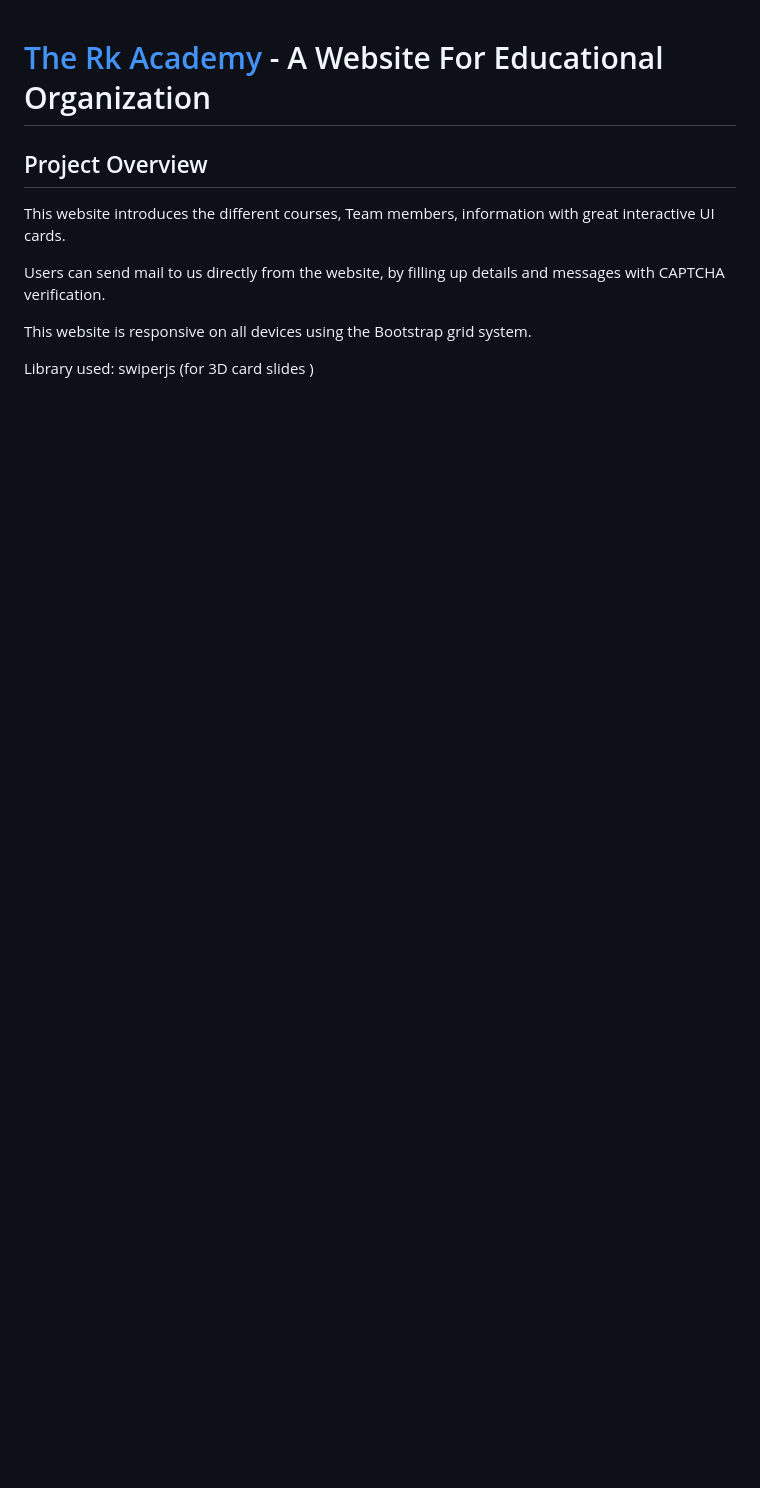
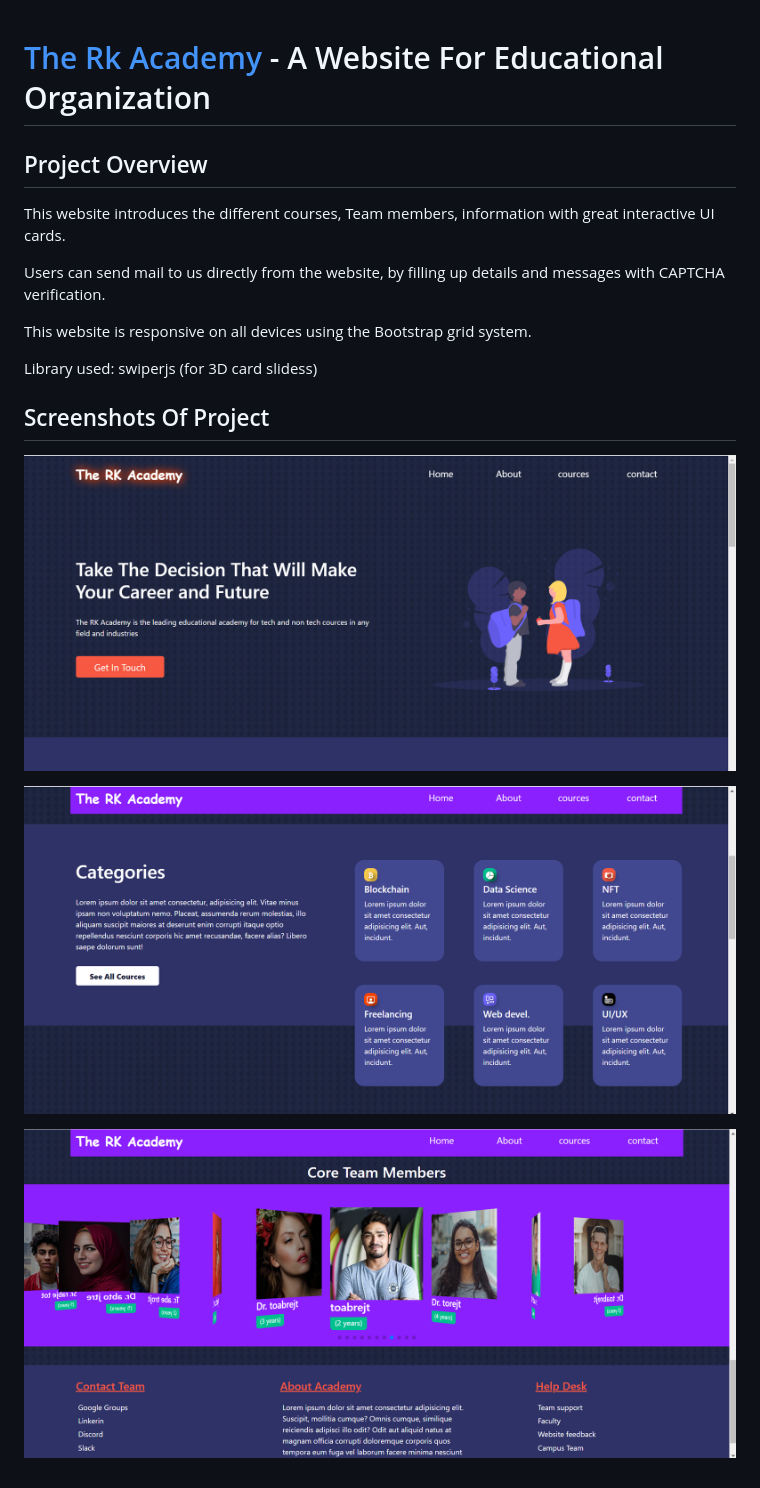
Before and after one commit to Bharat1002/The-Rk-Academy, a Markdown page: README.md, the part around the change. Rendered like a GitHub page; pictures changed too: screenshots/first.png (added), screenshots/second.png (added), screenshots/third.png (added); blank space fills up the shorter version.

Commit message:
adding screenshots of project

```diff
--- a/README.md
+++ b/README.md
@@ -9,4 +9,13 @@ Users can send mail to us directly from the website, by filling up details and m
 
 This website is responsive on all devices using the Bootstrap grid system.
 
-Library used: swiperjs (for 3D card slides )
+Library used: swiperjs (for 3D card slidess)
+
+
+## Screenshots Of Project
+
+![My Image](screenshots/first.png)
+
+![My Image](screenshots/second.png)
+
+![My Image](screenshots/third.png)
```
Also changed, not shown: 4 other files.
